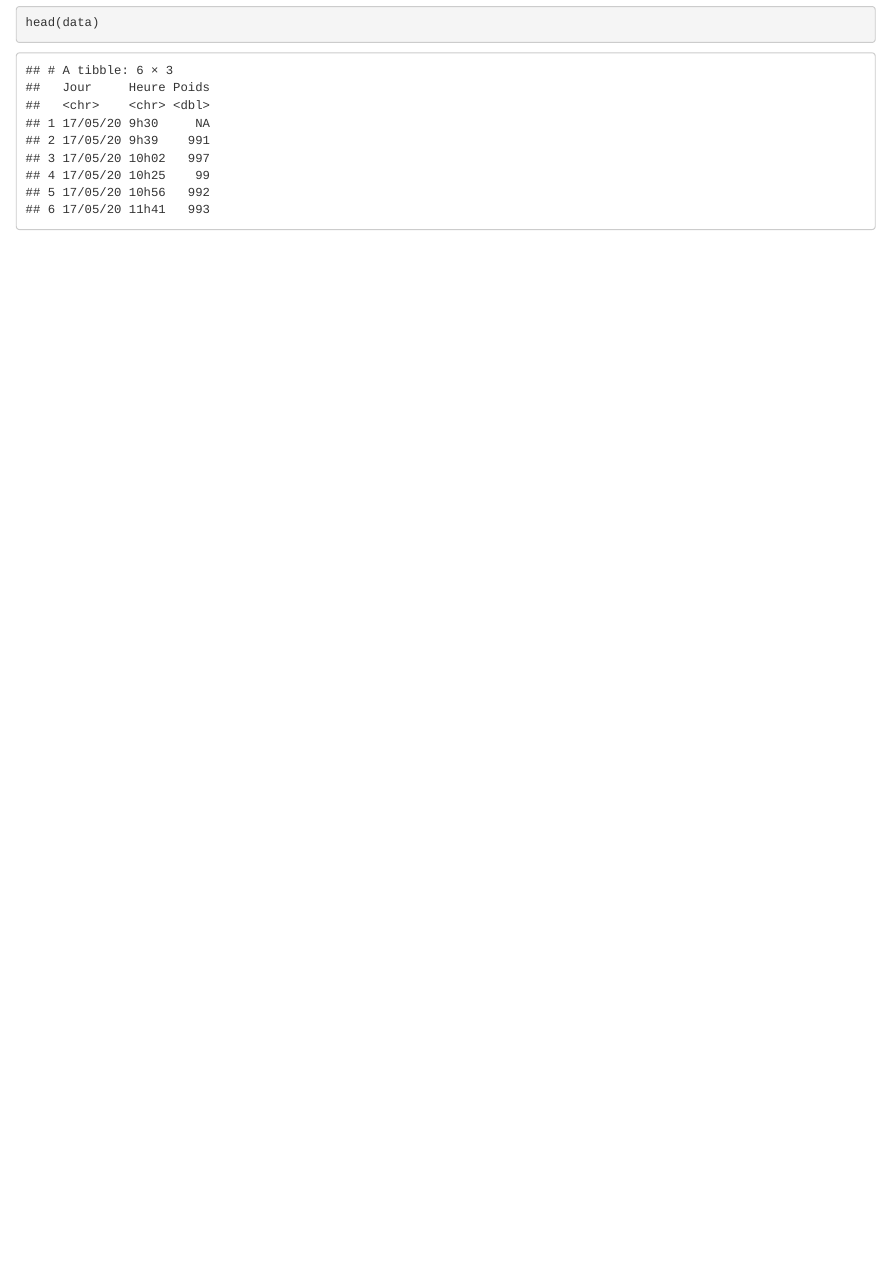
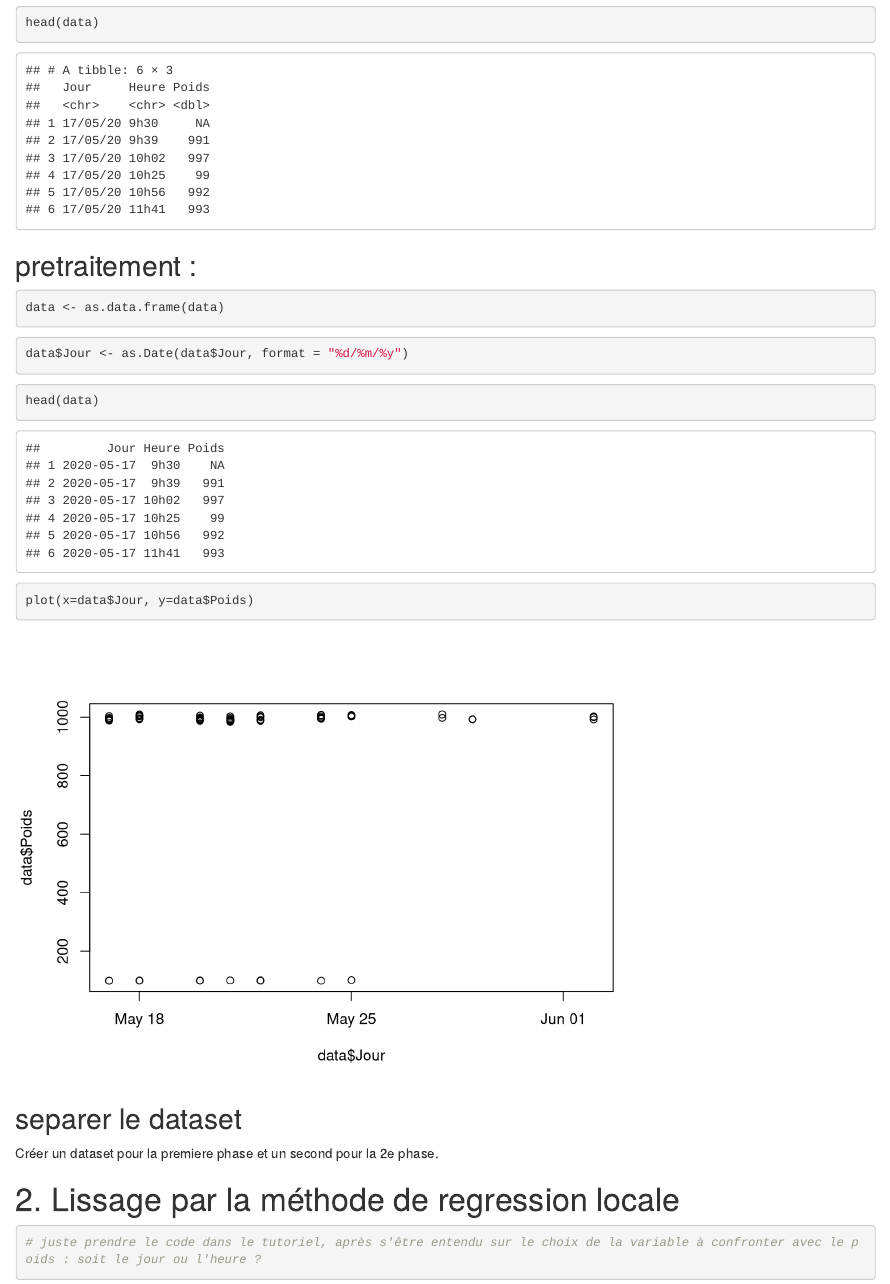
Before and after one commit to VinyPrestyNakavoua/time_series, an R Markdown document (projet.Rmd): the page in a window 1100 px wide, from 540 px down. Rendered offline with R 4.5, knitr and Pandoc, with nearby package versions.

Commit message:
probleme sur le choix de variable jour et heure, valeur trop petite au niveau du poids, anomalie : je ne pense pas

````diff
--- a/projet.Rmd
+++ b/projet.Rmd
@@ -23,3 +23,36 @@ data <- read_csv("poids.csv")
 ```{r}
 head(data)
 ```
+
+
+## pretraitement :
+
+```{r}
+data <- as.data.frame(data)
+```
+
+```{r}
+data$Jour <- as.Date(data$Jour, format = "%d/%m/%y")
+```
+
+```{r}
+head(data)
+```
+
+
+```{r}
+plot(x=data$Jour, y=data$Poids)
+```
+
+
+
+## separer le dataset
+
+Créer un dataset pour la premiere phase et un second pour la 2e phase.
+
+
+# 2. Lissage par la méthode de regression locale
+
+```{r}
+# juste prendre le code dans le tutoriel, après s'être entendu sur le choix de la variable à confronter avec le poids : soit le jour ou l'heure ?
+```
````
Also changed, not shown: projet.Rmd (2 more changed lines).
